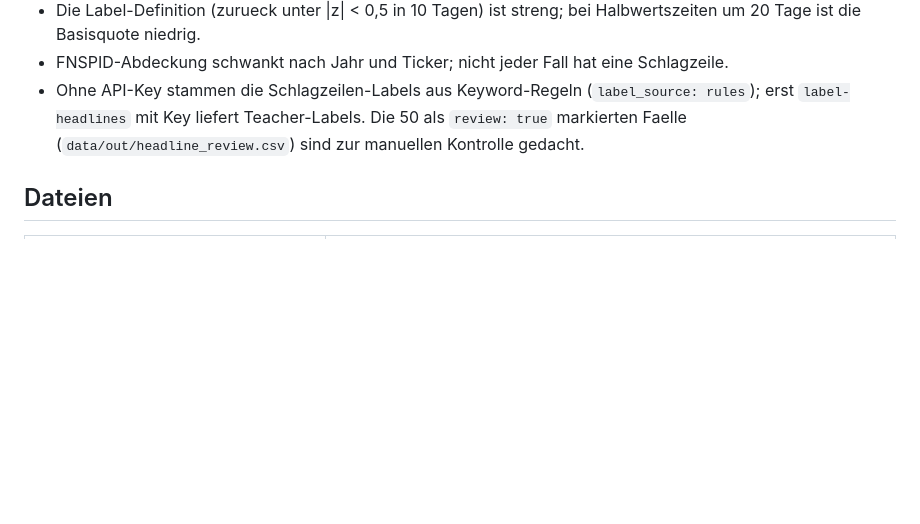
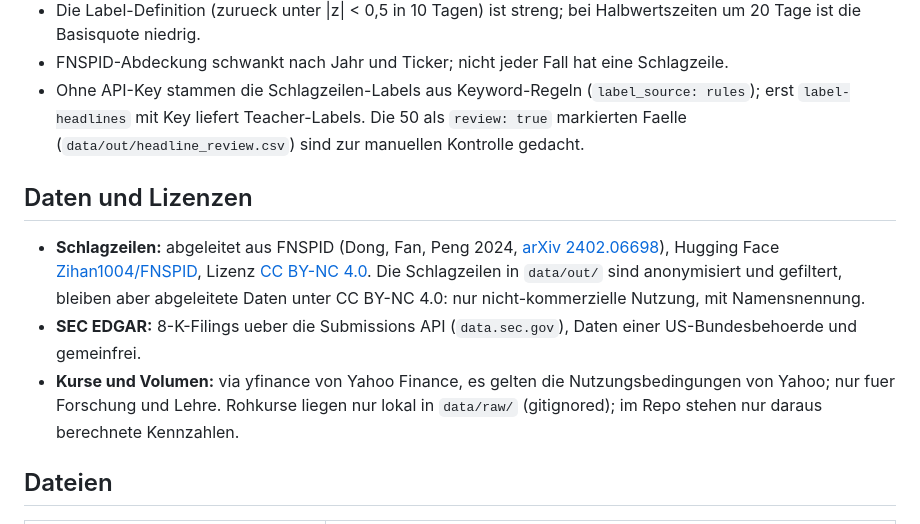
Before and after one commit to BatuCani/pairs-signal, a Markdown page: pairs_signal/README.md, the part around the change. GitHub-like rendering; blank space fills up the shorter version.

Commit message:
README: Abschnitt Daten und Lizenzen (FNSPID CC BY-NC 4.0, SEC EDGAR, yfinance)

```diff
--- a/pairs_signal/README.md
+++ b/pairs_signal/README.md
@@ -175,6 +175,14 @@ Ehrlicher waere eine Auswahl nur auf dem Trainings-Zeitraum.
 - Ohne API-Key stammen die Schlagzeilen-Labels aus Keyword-Regeln (`label_source: rules`); erst `label-headlines` mit Key liefert Teacher-Labels.
 Die 50 als `review: true` markierten Faelle (`data/out/headline_review.csv`) sind zur manuellen Kontrolle gedacht.
 
+## Daten und Lizenzen
+
+- **Schlagzeilen:** abgeleitet aus FNSPID (Dong, Fan, Peng 2024, [arXiv 2402.06698](https://arxiv.org/abs/2402.06698)), Hugging Face [Zihan1004/FNSPID](https://huggingface.co/datasets/Zihan1004/FNSPID), Lizenz [CC BY-NC 4.0](https://creativecommons.org/licenses/by-nc/4.0/).
+Die Schlagzeilen in `data/out/` sind anonymisiert und gefiltert, bleiben aber abgeleitete Daten unter CC BY-NC 4.0: nur nicht-kommerzielle Nutzung, mit Namensnennung.
+- **SEC EDGAR:** 8-K-Filings ueber die Submissions API (`data.sec.gov`), Daten einer US-Bundesbehoerde und gemeinfrei.
+- **Kurse und Volumen:** via yfinance von Yahoo Finance, es gelten die Nutzungsbedingungen von Yahoo; nur fuer Forschung und Lehre.
+Rohkurse liegen nur lokal in `data/raw/` (gitignored); im Repo stehen nur daraus berechnete Kennzahlen.
+
 ## Dateien
 
 | Pfad | Inhalt |
```
